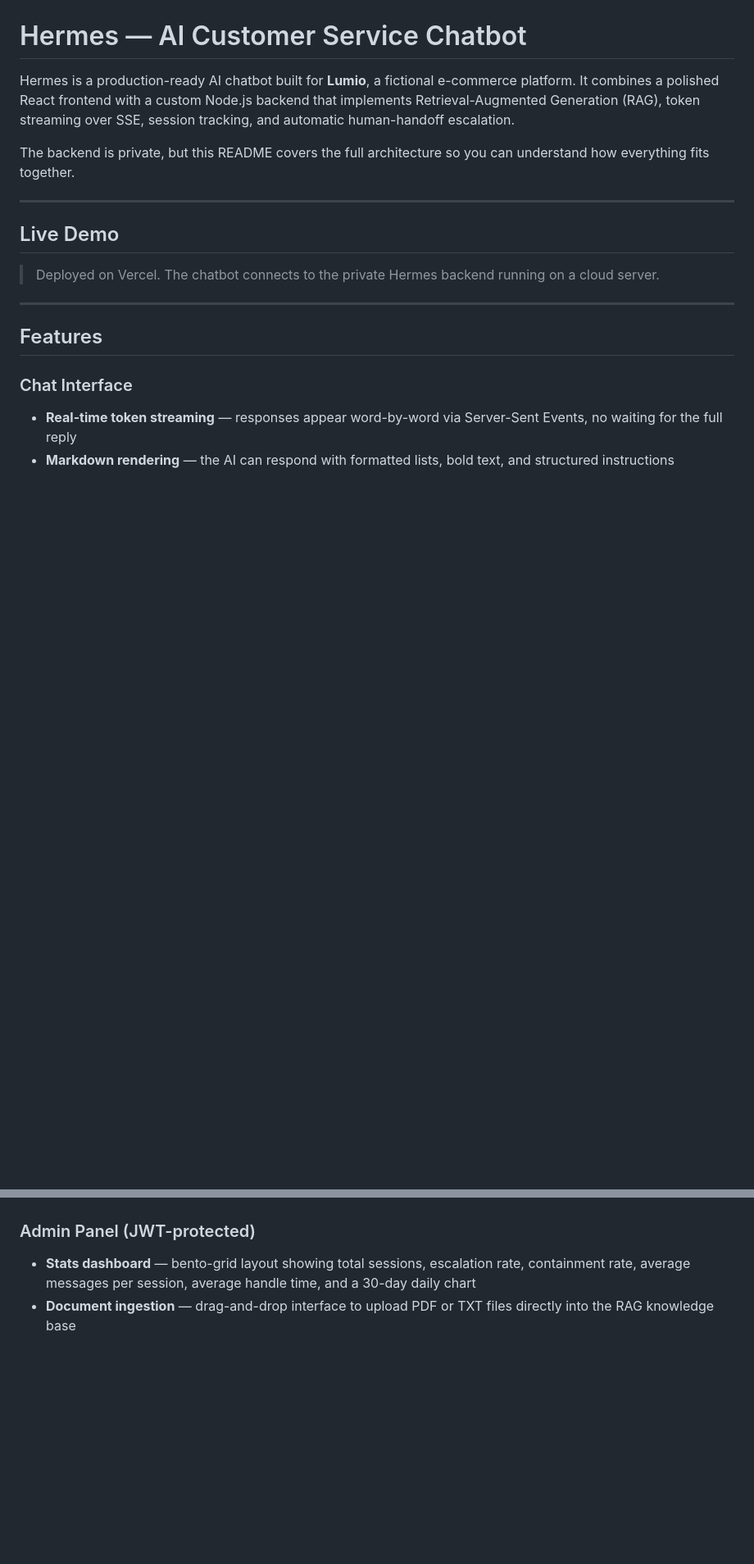
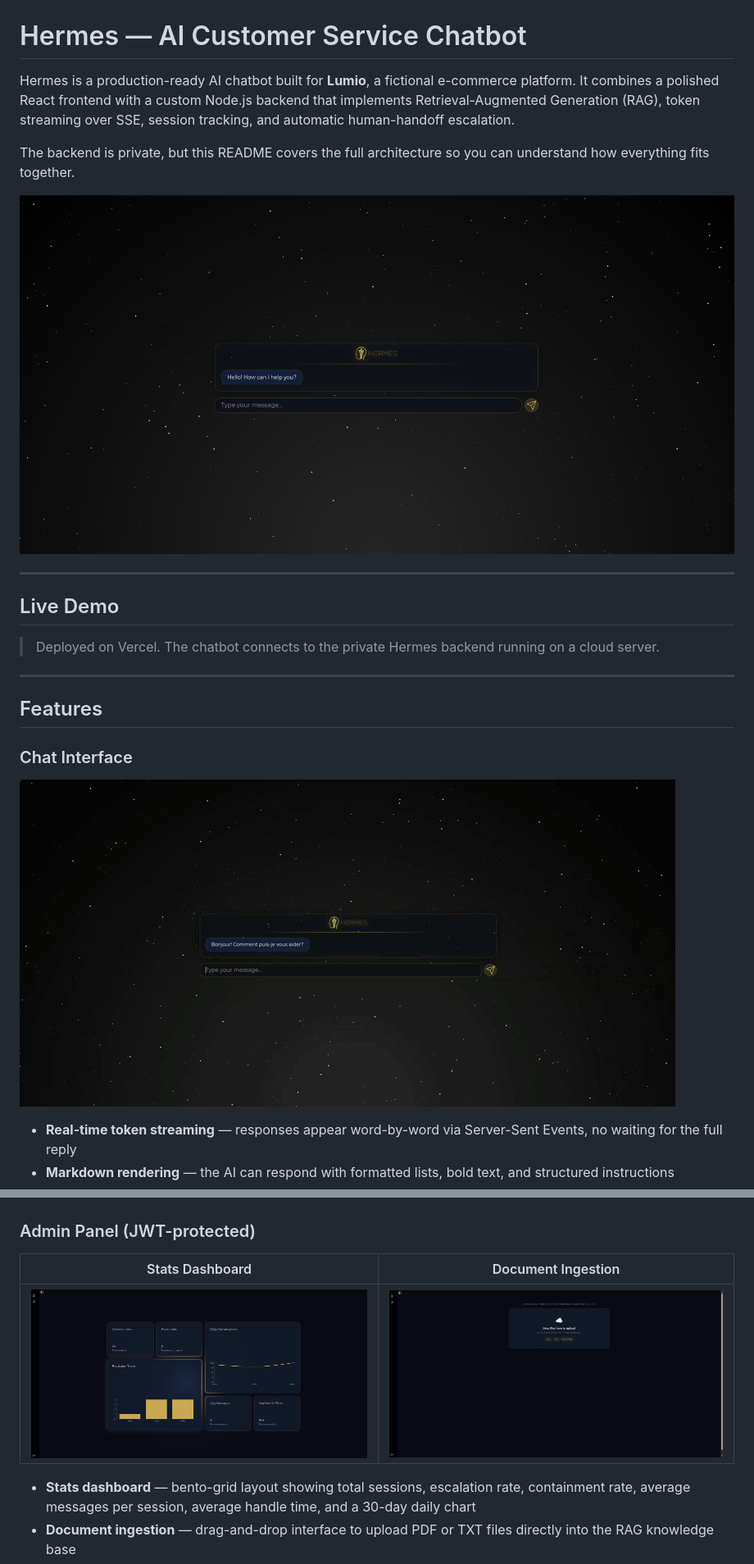
Before and after one commit to c-panagopoulos/hermes-ai, a Markdown page: README.md, 2 parts joined by grey strips. Shown at 82% size. Drawn GitHub-style; pictures changed too: .github/assets/admin-document-upload.png (added), .github/assets/admin-stats.png (added), .github/assets/hermes-homepage.png (added); blank space fills up the shorter version.

Commit message:
add screenshots and GIFs to README

```diff
--- a/README.md
+++ b/README.md
@@ -3,6 +3,8 @@
 Hermes is a production-ready AI chatbot built for **Lumio**, a fictional e-commerce platform. It combines a polished React frontend with a custom Node.js backend that implements Retrieval-Augmented Generation (RAG), token streaming over SSE, session tracking, and automatic human-handoff escalation.
 
 The backend is private, but this README covers the full architecture so you can understand how everything fits together.
+
+![Hermes chat interface](.github/assets/hermes-homepage.png)
 
 ---
 
@@ -15,6 +17,9 @@ The backend is private, but this README covers the full architecture so you can
 ## Features
 
 ### Chat Interface
+
+![Token streaming in action](.github/assets/streaming.gif)
+
 - **Real-time token streaming** — responses appear word-by-word via Server-Sent Events, no waiting for the full reply
 - **Markdown rendering** — the AI can respond with formatted lists, bold text, and structured instructions
 - **Session management** — each conversation gets a unique session ID, tracked on the backend
@@ -24,6 +29,11 @@ The backend is private, but this README covers the full architecture so you can
 - **End chat** — clears the session and starts a fresh one with a single click
 
 ### Admin Panel (JWT-protected)
+
+| Stats Dashboard | Document Ingestion |
+|---|---|
+| ![Admin stats dashboard](.github/assets/admin-stats.png) | ![Document upload](.github/assets/admin-document-upload.png) |
+
 - **Stats dashboard** — bento-grid layout showing total sessions, escalation rate, containment rate, average messages per session, average handle time, and a 30-day daily chart
 - **Document ingestion** — drag-and-drop interface to upload PDF or TXT files directly into the RAG knowledge base
 - **Live polling** — stats refresh every 30 seconds automatically
```
Also changed, not shown: other parts of README.md (+3 -6 lines), 1 other file.
